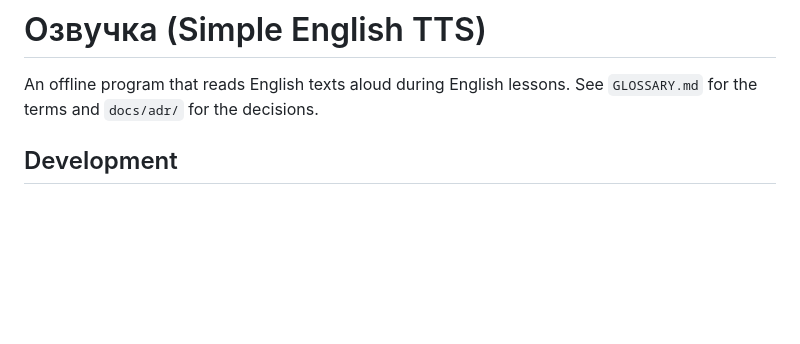
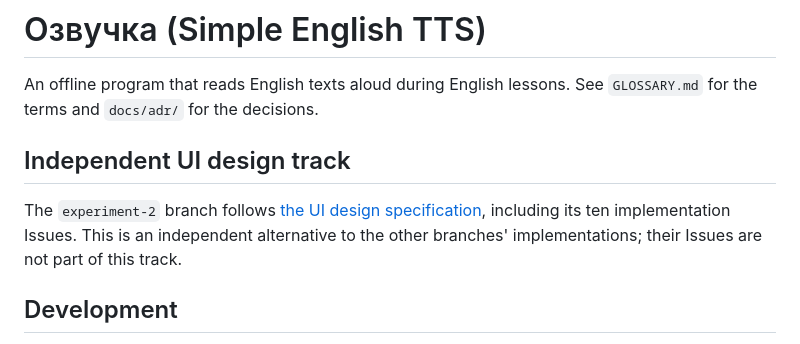
Before and after one commit to AlexeyDesyatnik/simple-english-tts, a Markdown page: README.md, the part around the change. GitHub-like rendering; blank space fills up the shorter version.

Commit message:
Document the independent experiment-2 UI design track

```diff
--- a/README.md
+++ b/README.md
@@ -1,6 +1,12 @@
 # Озвучка (Simple English TTS)
 
 An offline program that reads English texts aloud during English lessons. See `GLOSSARY.md` for the terms and `docs/adr/` for the decisions.
+
+## Independent UI design track
+
+The `experiment-2` branch follows [the UI design specification](docs/ui-design-spec.md),
+including its ten implementation Issues. This is an independent alternative to the
+other branches' implementations; their Issues are not part of this track.
 
 ## Development
 
```
Also changed, not shown: docs/ui-design-spec.md (added, +240 -0 lines).
